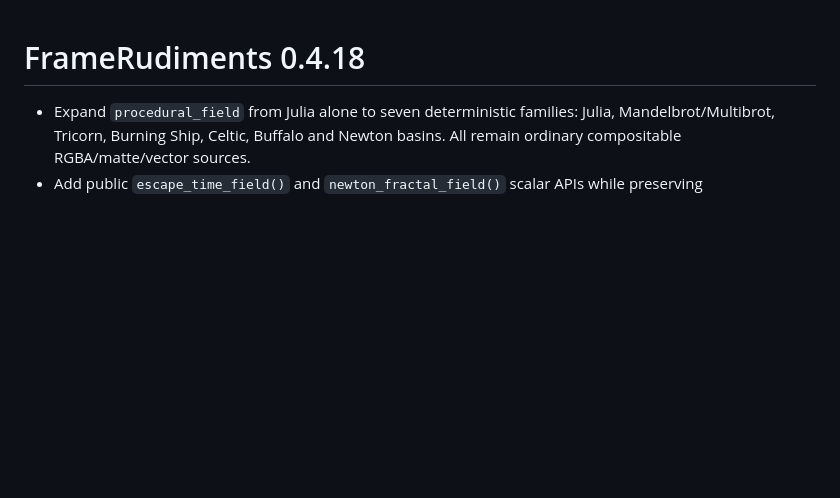
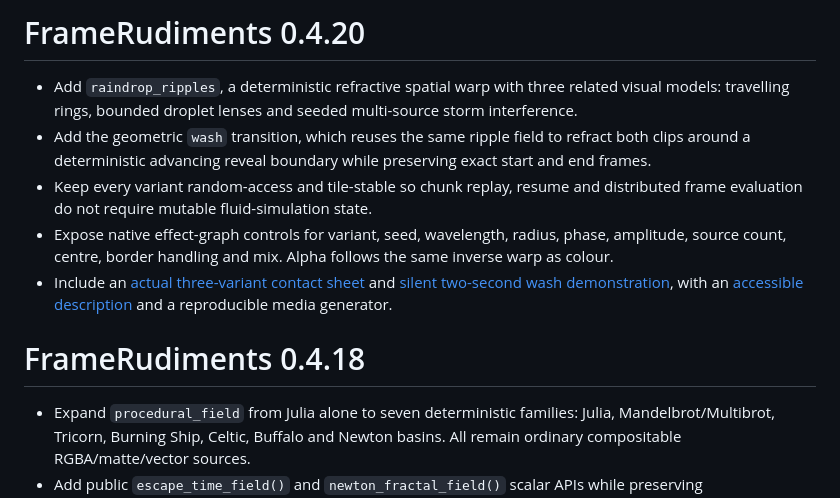
Before and after one commit to kieransimkin/FrameRudiments, a Markdown page: RELEASE_NOTES.md, the part around the change. GitHub-like rendering; blank space fills up the shorter version.

```diff
--- a/RELEASE_NOTES.md
+++ b/RELEASE_NOTES.md
@@ -1,3 +1,21 @@
+# FrameRudiments 0.4.20
+
+- Add `raindrop_ripples`, a deterministic refractive spatial warp with three
+  related visual models: travelling rings, bounded droplet lenses and seeded
+  multi-source storm interference.
+- Add the geometric `wash` transition, which reuses the same ripple field to
+  refract both clips around a deterministic advancing reveal boundary while
+  preserving exact start and end frames.
+- Keep every variant random-access and tile-stable so chunk replay, resume and
+  distributed frame evaluation do not require mutable fluid-simulation state.
+- Expose native effect-graph controls for variant, seed, wavelength, radius,
+  phase, amplitude, source count, centre, border handling and mix. Alpha follows
+  the same inverse warp as colour.
+- Include an [actual three-variant contact sheet](docs/media/raindrop-ripples.png)
+  and [silent two-second wash demonstration](docs/media/raindrop-ripples.mp4),
+  with an [accessible description](docs/media/raindrop-ripples-transcript.md)
+  and a reproducible media generator.
+
 # FrameRudiments 0.4.18
 
 - Expand `procedural_field` from Julia alone to seven deterministic families:
```
Also changed, not shown: README.md (+9 -0 lines), docs/media/raindrop-ripples-transcript.md (added, +14 -0 lines), docs/project-format.md (+1 -0 lines), docs/raindrop-ripples.md (added, +145 -0 lines), docs/media/raindrop-ripples.png (added), 12 other files.
